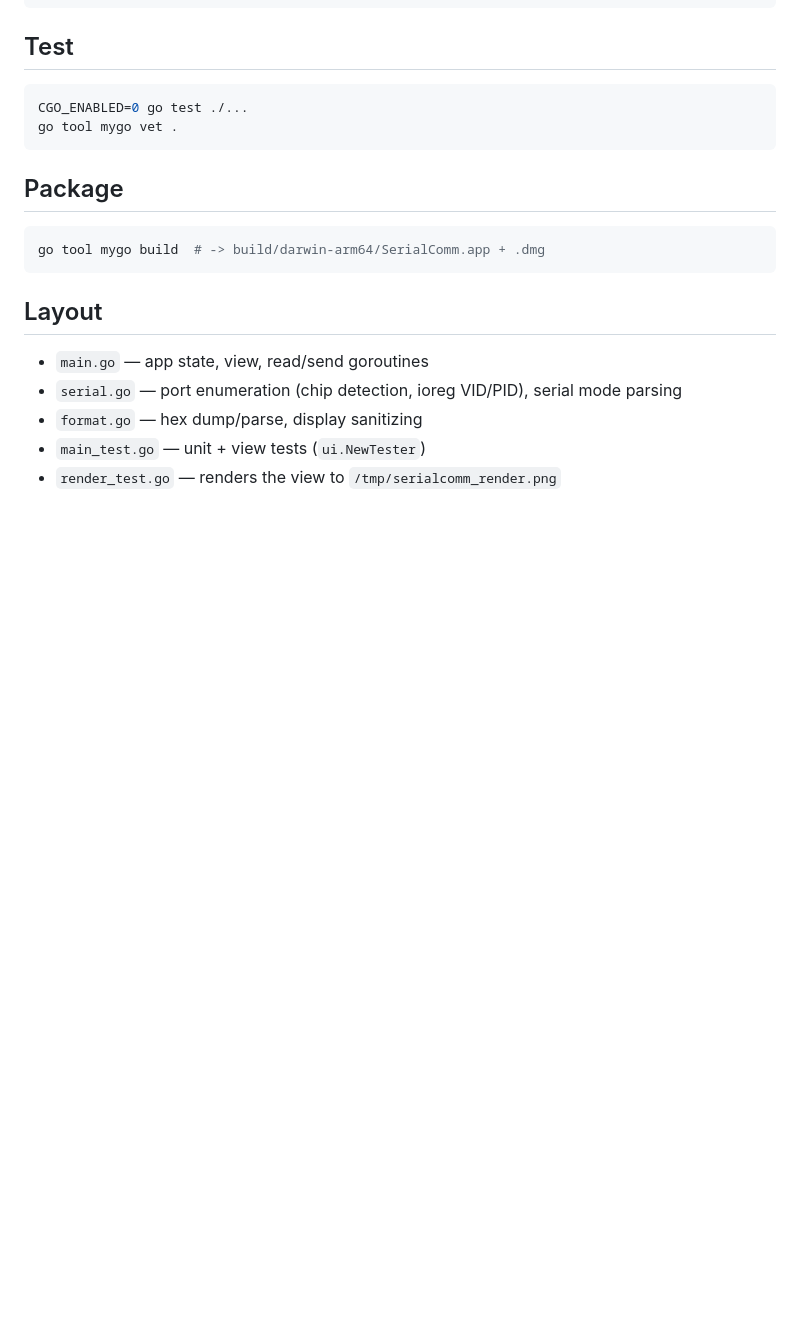
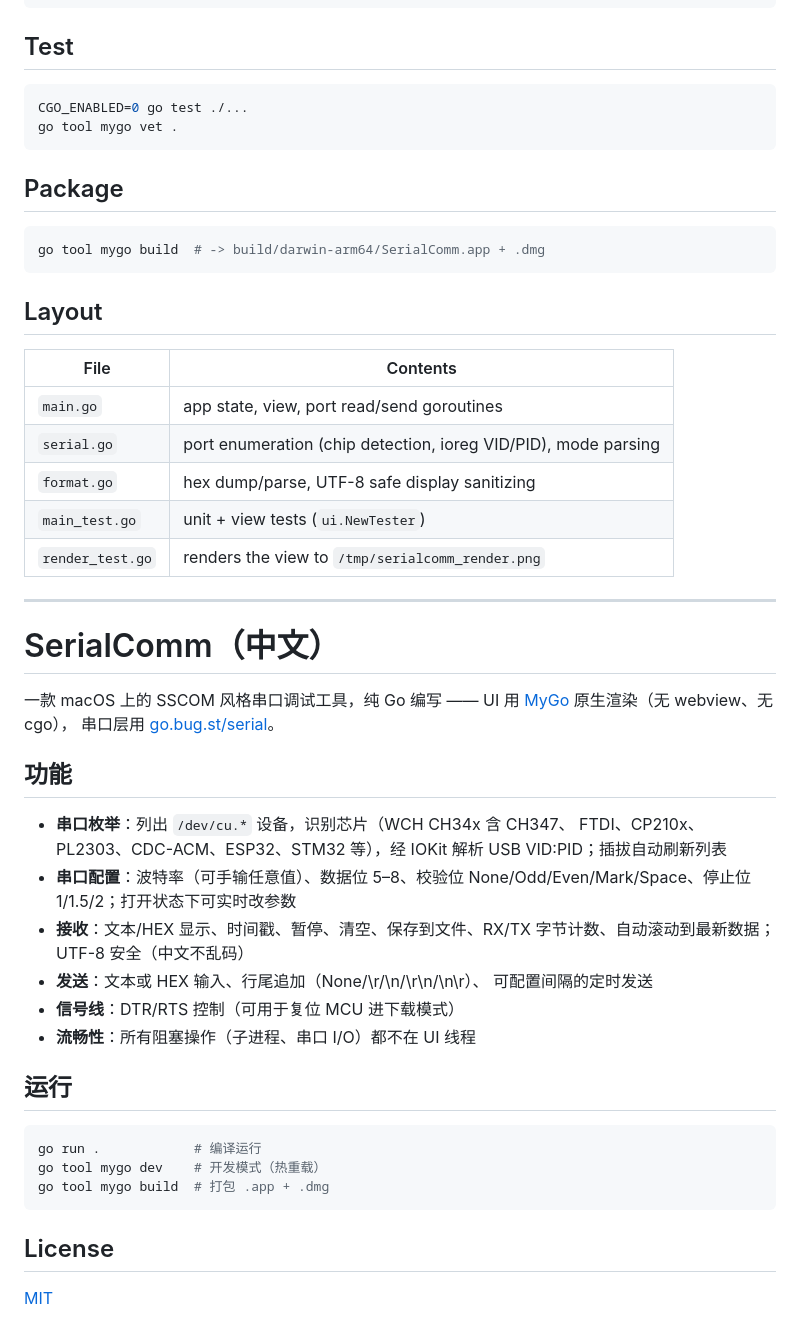
Before and after one commit to xixijay1988/SerialComm, a Markdown page: README.md, the part around one of its changes. Rendered like a GitHub page; blank space fills up the shorter version.

````diff
--- a/README.md
+++ b/README.md
@@ -40,9 +51,44 @@ go tool mygo build  # -> build/darwin-arm64/SerialComm.app + .dmg
 
 ## Layout
 
-- `main.go` — app state, view, read/send goroutines
-- `serial.go` — port enumeration (chip detection, ioreg VID/PID),
-  serial mode parsing
-- `format.go` — hex dump/parse, display sanitizing
-- `main_test.go` — unit + view tests (`ui.NewTester`)
-- `render_test.go` — renders the view to `/tmp/serialcomm_render.png`
+| File            | Contents                                                        |
+| --------------- | --------------------------------------------------------------- |
+| `main.go`       | app state, view, port read/send goroutines                       |
+| `serial.go`     | port enumeration (chip detection, ioreg VID/PID), mode parsing   |
+| `format.go`     | hex dump/parse, UTF-8 safe display sanitizing                    |
+| `main_test.go`  | unit + view tests (`ui.NewTester`)                               |
+| `render_test.go`| renders the view to `/tmp/serialcomm_render.png`                |
+
+---
+
+# SerialComm（中文）
+
+一款 macOS 上的 SSCOM 风格串口调试工具，纯 Go 编写 —— UI 用
+[MyGo](https://github.com/egoist/mygo) 原生渲染（无 webview、无 cgo），
+串口层用 [go.bug.st/serial](https://go.bug.st/serial)。
+
+## 功能
+
+- **串口枚举**：列出 `/dev/cu.*` 设备，识别芯片（WCH CH34x 含 CH347、
+  FTDI、CP210x、PL2303、CDC-ACM、ESP32、STM32 等），经 IOKit 解析
+  USB VID:PID；插拔自动刷新列表
+- **串口配置**：波特率（可手输任意值）、数据位 5–8、校验位
+  None/Odd/Even/Mark/Space、停止位 1/1.5/2；打开状态下可实时改参数
+- **接收**：文本/HEX 显示、时间戳、暂停、清空、保存到文件、RX/TX
+  字节计数、自动滚动到最新数据；UTF-8 安全（中文不乱码）
+- **发送**：文本或 HEX 输入、行尾追加（None/\r/\n/\r\n/\n\r）、
+  可配置间隔的定时发送
+- **信号线**：DTR/RTS 控制（可用于复位 MCU 进下载模式）
+- **流畅性**：所有阻塞操作（子进程、串口 I/O）都不在 UI 线程
+
+## 运行
+
+```sh
+go run .            # 编译运行
+go tool mygo dev    # 开发模式（热重载）
+go tool mygo build  # 打包 .app + .dmg
+```
+
+## License
+
+[MIT](LICENSE)
````
Also changed, not shown: other parts of README.md (+25 -14 lines), docs/screenshot.png (added), 1 other file.
